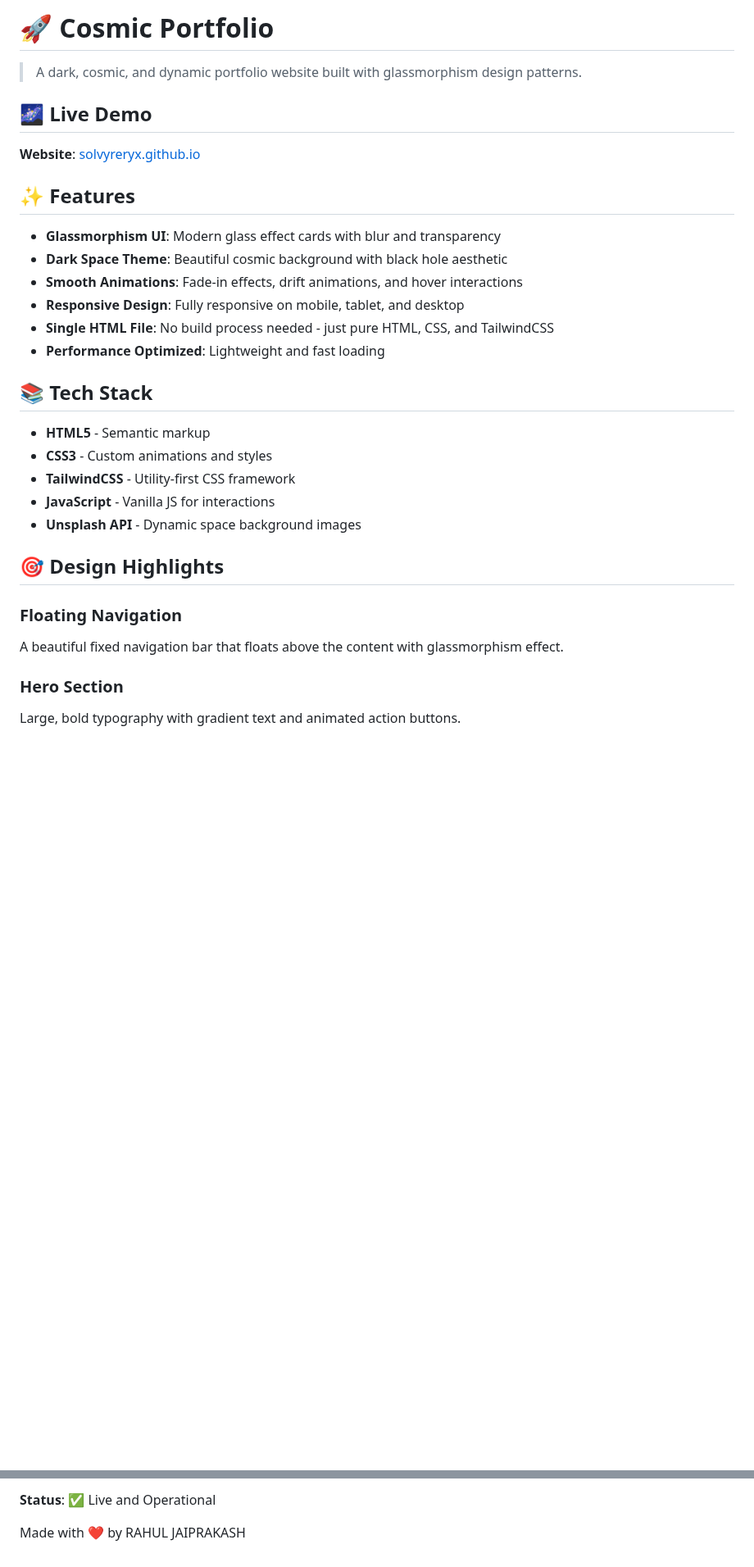
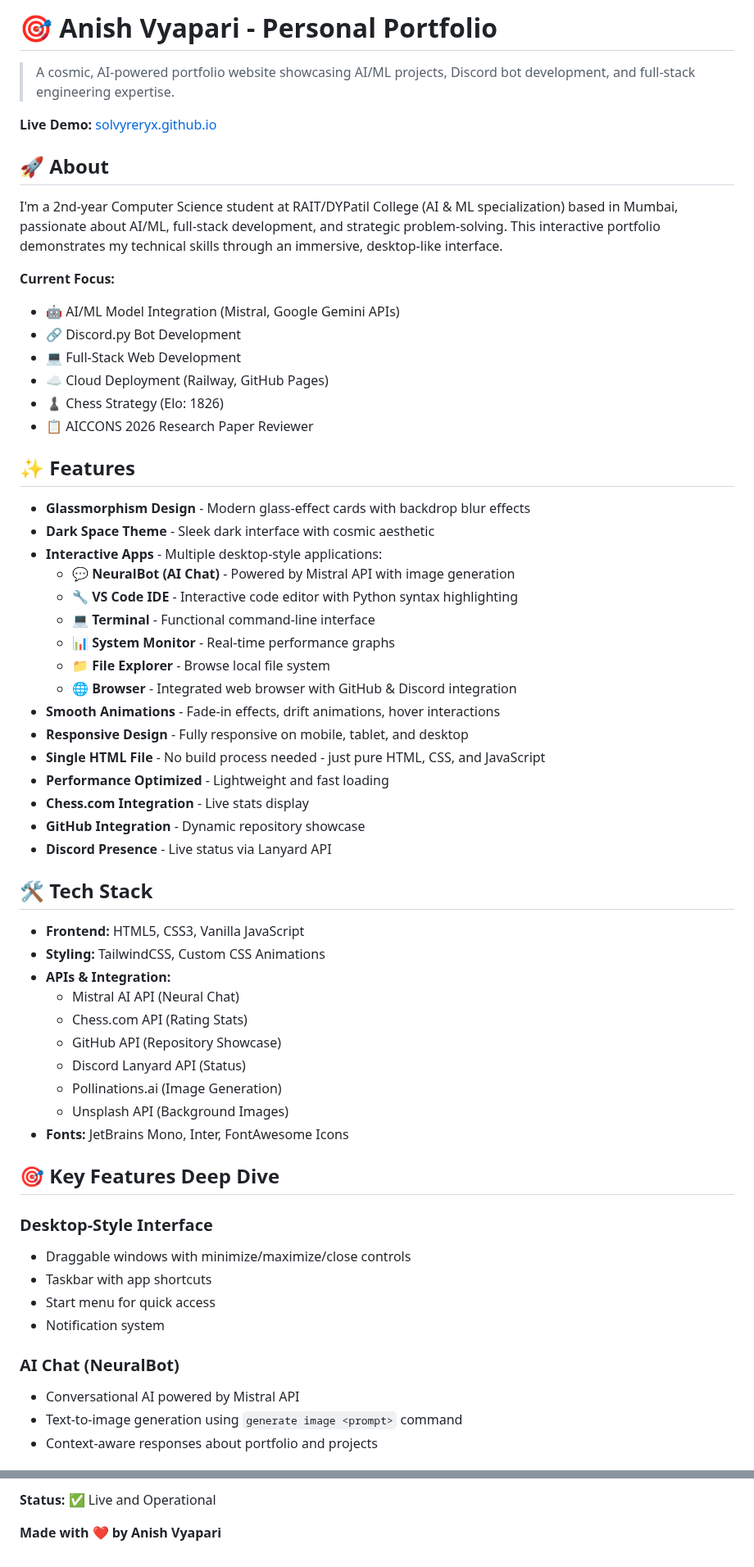
Before and after one commit to SolvyrEryx/rahul.github.io, a Markdown page: README.md, 2 parts joined by grey strips. Shown at 82% size. GitHub-like rendering; blank space fills up the shorter version.

```diff
--- a/README.md
+++ b/README.md
@@ -1,33 +1,63 @@
-# 🚀 Cosmic Portfolio
+# 🎯 Anish Vyapari - Personal Portfolio
 
-> A dark, cosmic, and dynamic portfolio website built with glassmorphism design patterns.
+> A cosmic, AI-powered portfolio website showcasing AI/ML projects, Discord bot development, and full-stack engineering expertise.
 
-## 🌌 Live Demo
+**Live Demo:** [solvyreryx.github.io](https://solvyreryx.github.io)
 
-**Website**: [solvyreryx.github.io](https://solvyreryx.github.io)
+## 🚀 About
+
+I'm a 2nd-year Computer Science student at RAIT/DYPatil College (AI & ML specialization) based in Mumbai, passionate about AI/ML, full-stack development, and strategic problem-solving. This interactive portfolio demonstrates my technical skills through an immersive, desktop-like interface.
+
+**Current Focus:**
+- 🤖 AI/ML Model Integration (Mistral, Google Gemini APIs)
+- 🔗 Discord.py Bot Development
+- 💻 Full-Stack Web Development
+- ☁️ Cloud Deployment (Railway, GitHub Pages)
+- ♟️ Chess Strategy (Elo: 1826)
+- 📋 AICCONS 2026 Research Paper Reviewer
 
 ## ✨ Features
 
-- **Glassmorphism UI**: Modern glass effect cards with blur and transparency
-- **Dark Space Theme**: Beautiful cosmic background with black hole aesthetic
-- **Smooth Animations**: Fade-in effects, drift animations, and hover interactions
-- **Responsive Design**: Fully responsive on mobile, tablet, and desktop
-- **Single HTML File**: No build process needed - just pure HTML, CSS, and TailwindCSS
-- **Performance Optimized**: Lightweight and fast loading
+- **Glassmorphism Design** - Modern glass-effect cards with backdrop blur effects
+- **Dark Space Theme** - Sleek dark interface with cosmic aesthetic
+- **Interactive Apps** - Multiple desktop-style applications:
+  - 💬 **NeuralBot (AI Chat)** - Powered by Mistral API with image generation
+  - 🔧 **VS Code IDE** - Interactive code editor with Python syntax highlighting
+  - 💻 **Terminal** - Functional command-line interface
+  - 📊 **System Monitor** - Real-time performance graphs
+  - 📁 **File Explorer** - Browse local file system
+  - 🌐 **Browser** - Integrated web browser with GitHub & Discord integration
+- **Smooth Animations** - Fade-in effects, drift animations, hover interactions
+- **Responsive Design** - Fully responsive on mobile, tablet, and desktop
+- **Single HTML File** - No build process needed - just pure HTML, CSS, and JavaScript
+- **Performance Optimized** - Lightweight and fast loading
+- **Chess.com Integration** - Live stats display
+- **GitHub Integration** - Dynamic repository showcase
+- **Discord Presence** - Live status via Lanyard API
 
-## 📚 Tech Stack
+## 🛠️ Tech Stack
 
-- **HTML5** - Semantic markup
-- **CSS3** - Custom animations and styles
-- **TailwindCSS** - Utility-first CSS framework
-- **JavaScript** - Vanilla JS for interactions
-- **Unsplash API** - Dynamic space background images
+- **Frontend:** HTML5, CSS3, Vanilla JavaScript
+- **Styling:** TailwindCSS, Custom CSS Animations
+- **APIs & Integration:**
+  - Mistral AI API (Neural Chat)
+  - Chess.com API (Rating Stats)
+  - GitHub API (Repository Showcase)
+  - Discord Lanyard API (Status)
+  - Pollinations.ai (Image Generation)
+  - Unsplash API (Background Images)
+- **Fonts:** JetBrains Mono, Inter, FontAwesome Icons
 
-## 🎯 Design Highlights
+## 🎯 Key Features Deep Dive
 
-### Floating Navigation
-A beautiful fixed navigation bar that floats above the content with glassmorphism effect.
+### Desktop-Style Interface
+- Draggable windows with minimize/maximize/close controls
+- Taskbar with app shortcuts
+- Start menu for quick access
+- Notification system
 
-### Hero Section
-Large, bold typography with gradient text and animated action buttons.
+### AI Chat (NeuralBot)
+- Conversational AI powered by Mistral API
+- Text-to-image generation using `generate image <prompt>` command
+- Context-aware responses about portfolio and projects
 
@@ -131,4 +186,4 @@ This project is open source and available under the MIT License - see the LICENS
 
-**Status**: ✅ Live and Operational
+**Status:** ✅ Live and Operational
 
-Made with ❤️ by RAHUL JAIPRAKASH
+**Made with ❤️ by Anish Vyapari**
```
Also changed, not shown: other parts of README.md (+71 -46 lines).
